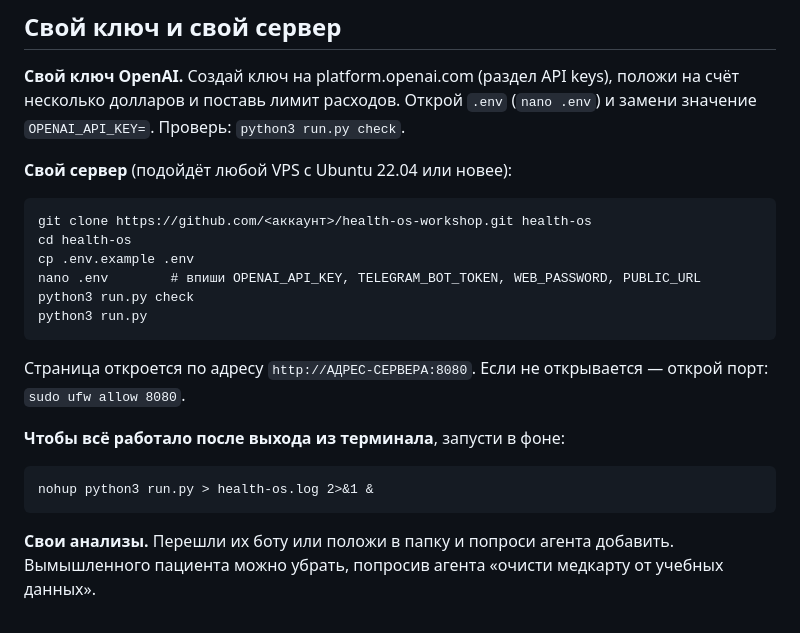
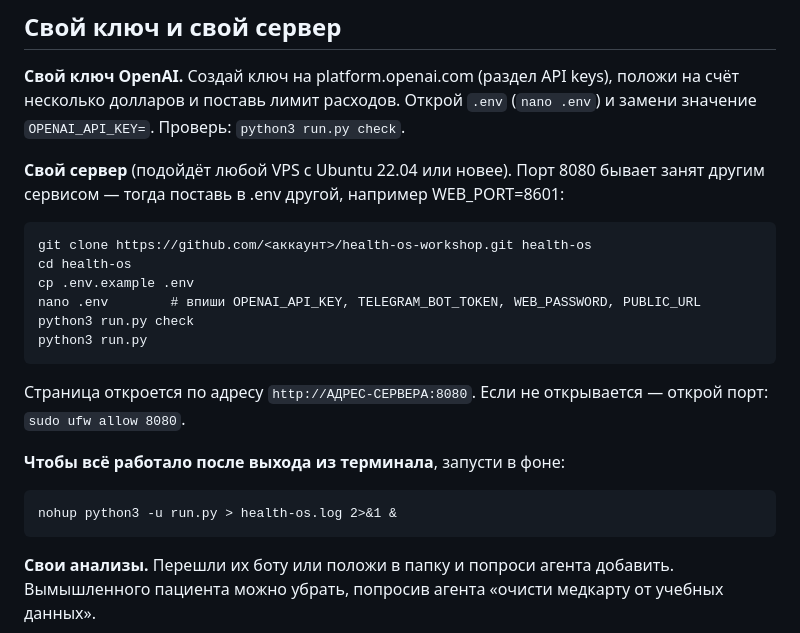
Before and after one commit to arturminsksum/health-os-workshop, a Markdown page: README.md, the part around the change. Drawn GitHub-style.

Commit message:
README: лог в реальном времени при фоновом запуске, подсказка про занятый порт
Co-Authored-By: Claude Opus 5.5 <noreply@anthropic.com>

````diff
--- a/README.md
+++ b/README.md
@@ -79,7 +79,7 @@ python3 run.py
 несколько долларов и поставь лимит расходов. Открой `.env` (`nano .env`) и замени значение
 `OPENAI_API_KEY=`. Проверь: `python3 run.py check`.
 
-**Свой сервер** (подойдёт любой VPS с Ubuntu 22.04 или новее):
+**Свой сервер** (подойдёт любой VPS с Ubuntu 22.04 или новее). Порт 8080 бывает занят другим сервисом — тогда поставь в .env другой, например WEB_PORT=8601:
 
 ```
 git clone https://github.com/<аккаунт>/health-os-workshop.git health-os
@@ -96,7 +96,7 @@ python3 run.py
 **Чтобы всё работало после выхода из терминала**, запусти в фоне:
 
 ```
-nohup python3 run.py > health-os.log 2>&1 &
+nohup python3 -u run.py > health-os.log 2>&1 &
 ```
 
 **Свои анализы.** Перешли их боту или положи в папку и попроси агента добавить. Вымышленного
````
